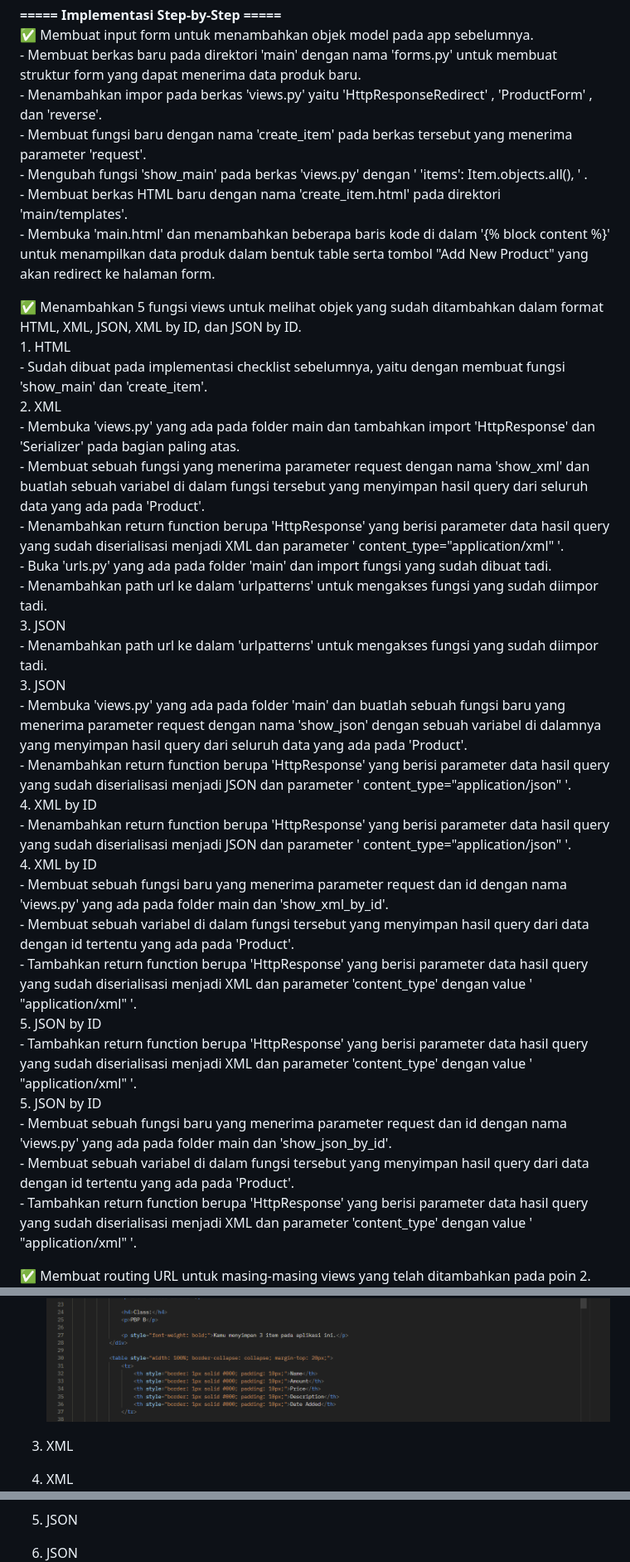
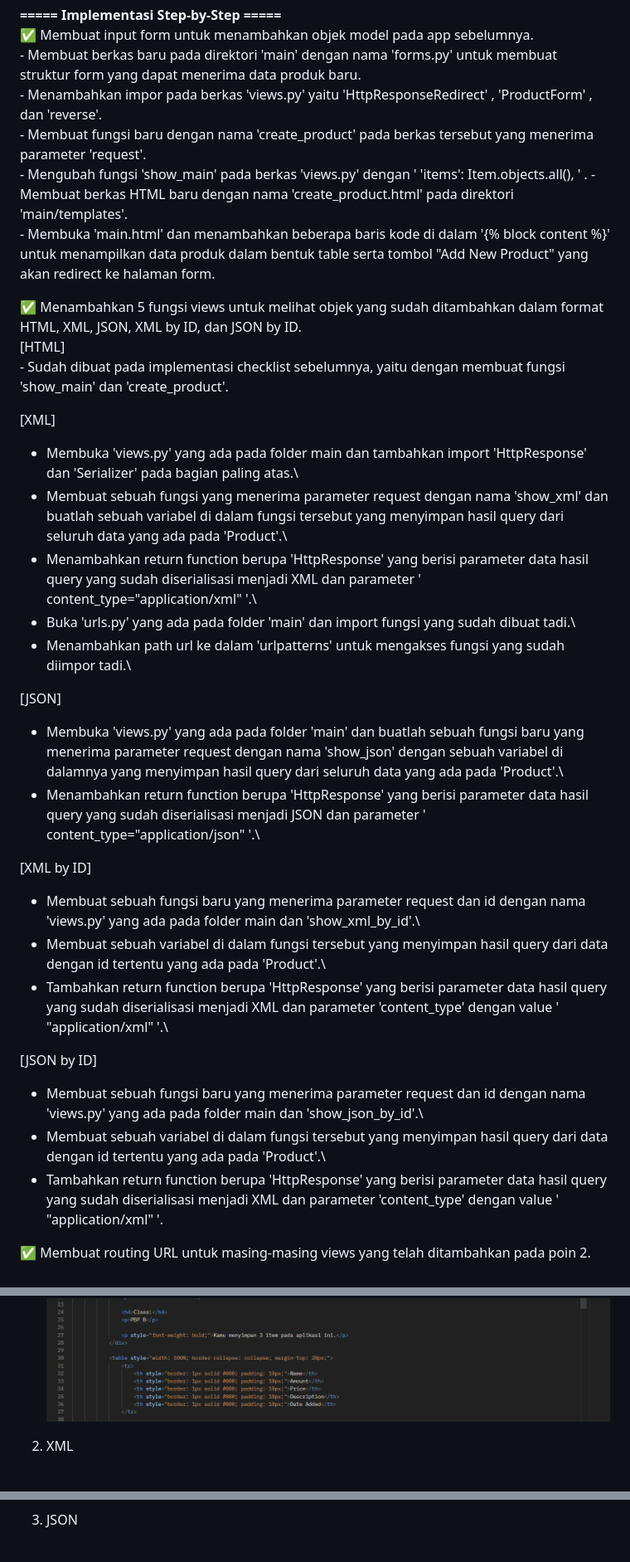
Before and after one commit to ghina2703/ghina27-app, a Markdown page: README.md, 3 parts joined by grey strips. Shown: that part at 83% size. Drawn GitHub-style; blank space fills up the shorter version.

```diff
--- a/README.md
+++ b/README.md
@@ -155,37 +141,38 @@ Untuk menghindari risiko ini, pengembang web harus menggunakan cookies dengan ha
 ✅ Membuat input form untuk menambahkan objek model pada app sebelumnya.\
     - Membuat berkas baru pada direktori 'main' dengan nama 'forms.py' untuk membuat struktur form yang dapat menerima data produk baru.\
     - Menambahkan impor pada berkas 'views.py' yaitu 'HttpResponseRedirect' , 'ProductForm' , dan 'reverse'.\
-    - Membuat fungsi baru dengan nama 'create_item' pada berkas tersebut yang menerima parameter 'request'.\
-    - Mengubah fungsi 'show_main' pada berkas 'views.py' dengan ' 'items': Item.objects.all(), ' .\
-    - Membuat berkas HTML baru dengan nama 'create_item.html' pada direktori 'main/templates'.\
+    - Membuat fungsi baru dengan nama 'create_product' pada berkas tersebut yang menerima parameter 'request'.\
+    - Mengubah fungsi 'show_main' pada berkas 'views.py' dengan ' 'items': Item.objects.all(), ' .
+    - Membuat berkas HTML baru dengan nama 'create_product.html' pada direktori 'main/templates'.\
     - Membuka 'main.html' dan menambahkan beberapa baris kode di dalam '{% block content %}' untuk menampilkan data produk dalam bentuk table serta tombol "Add New Product" yang akan redirect ke halaman form.
 
 ✅ Menambahkan 5 fungsi views untuk melihat objek yang sudah ditambahkan dalam format HTML, XML, JSON, XML by ID, dan JSON by ID.\
-    1. HTML\
-    - Sudah dibuat pada implementasi checklist sebelumnya, yaitu dengan membuat fungsi 'show_main' dan 'create_item'.\
-    2. XML\
-    - Membuka 'views.py' yang ada pada folder main dan tambahkan import 'HttpResponse' dan 'Serializer' pada bagian paling atas.\
-    - Membuat sebuah fungsi yang menerima parameter request dengan nama 'show_xml' dan buatlah sebuah variabel di dalam fungsi tersebut yang menyimpan hasil query dari seluruh data yang ada pada 'Product'.\
-    - Menambahkan return function berupa 'HttpResponse' yang berisi parameter data hasil query yang sudah diserialisasi menjadi XML dan parameter ' content_type="application/xml" '.\
-    - Buka 'urls.py' yang ada pada folder 'main' dan import fungsi yang sudah dibuat tadi.\
-    - Menambahkan path url ke dalam 'urlpatterns' untuk mengakses fungsi yang sudah diimpor tadi.\
-    3. JSON\
-    - Menambahkan path url ke dalam 'urlpatterns' untuk mengakses fungsi yang sudah diimpor tadi.\
-    3. JSON\
-    - Membuka 'views.py' yang ada pada folder 'main' dan buatlah sebuah fungsi baru yang menerima parameter request dengan nama 'show_json' dengan sebuah variabel di dalamnya yang menyimpan hasil query dari seluruh data yang ada pada 'Product'.\
-    - Menambahkan return function berupa 'HttpResponse' yang berisi parameter data hasil query yang sudah diserialisasi menjadi JSON dan parameter ' content_type="application/json" '.\
-    4. XML by ID\
-    - Menambahkan return function berupa 'HttpResponse' yang berisi parameter data hasil query yang sudah diserialisasi menjadi JSON dan parameter ' content_type="application/json" '.\
-    4. XML by ID\
-    - Membuat sebuah fungsi baru yang menerima parameter request dan id dengan nama 'views.py' yang ada pada folder main dan 'show_xml_by_id'.\
-    - Membuat sebuah variabel di dalam fungsi tersebut yang menyimpan hasil query dari data dengan id tertentu yang ada pada 'Product'.\
-    - Tambahkan return function berupa 'HttpResponse' yang berisi parameter data hasil query yang sudah diserialisasi menjadi XML dan parameter 'content_type' dengan value  ' "application/xml" '.\
-    5. JSON by ID\
-    - Tambahkan return function berupa 'HttpResponse' yang berisi parameter data hasil query yang sudah diserialisasi menjadi XML dan parameter 'content_type' dengan value  ' "application/xml" '.\
-    5. JSON by ID\
-    - Membuat sebuah fungsi baru yang menerima parameter request dan id dengan nama 'views.py' yang ada pada folder main dan 'show_json_by_id'.\
-    - Membuat sebuah variabel di dalam fungsi tersebut yang menyimpan hasil query dari data dengan id tertentu yang ada pada 'Product'.\
-    - Tambahkan return function berupa 'HttpResponse' yang berisi parameter data hasil query yang sudah diserialisasi menjadi XML dan parameter 'content_type' dengan value  ' "application/xml" '.
+    [HTML]\
+    - Sudah dibuat pada implementasi checklist sebelumnya, yaitu dengan membuat fungsi 'show_main' dan 'create_product'.
+
+[XML]
+
+- Membuka 'views.py' yang ada pada folder main dan tambahkan import 'HttpResponse' dan 'Serializer' pada bagian paling atas.\
+- Membuat sebuah fungsi yang menerima parameter request dengan nama 'show_xml' dan buatlah sebuah variabel di dalam fungsi tersebut yang menyimpan hasil query dari seluruh data yang ada pada 'Product'.\
+- Menambahkan return function berupa 'HttpResponse' yang berisi parameter data hasil query yang sudah diserialisasi menjadi XML dan parameter ' content_type="application/xml" '.\
+- Buka 'urls.py' yang ada pada folder 'main' dan import fungsi yang sudah dibuat tadi.\
+- Menambahkan path url ke dalam 'urlpatterns' untuk mengakses fungsi yang sudah diimpor tadi.\
+
+[JSON]
+
+- Membuka 'views.py' yang ada pada folder 'main' dan buatlah sebuah fungsi baru yang menerima parameter request dengan nama 'show_json' dengan sebuah variabel di dalamnya yang menyimpan hasil query dari seluruh data yang ada pada 'Product'.\
+- Menambahkan return function berupa 'HttpResponse' yang berisi parameter data hasil query yang sudah diserialisasi menjadi JSON dan parameter ' content_type="application/json" '.\
+
+[XML by ID]
+
+- Membuat sebuah fungsi baru yang menerima parameter request dan id dengan nama 'views.py' yang ada pada folder main dan 'show_xml_by_id'.\
+- Membuat sebuah variabel di dalam fungsi tersebut yang menyimpan hasil query dari data dengan id tertentu yang ada pada 'Product'.\
+- Tambahkan return function berupa 'HttpResponse' yang berisi parameter data hasil query yang sudah diserialisasi menjadi XML dan parameter 'content_type' dengan value  ' "application/xml" '.\
+
+[JSON by ID]
+- Membuat sebuah fungsi baru yang menerima parameter request dan id dengan nama 'views.py' yang ada pada folder main dan 'show_json_by_id'.\
+- Membuat sebuah variabel di dalam fungsi tersebut yang menyimpan hasil query dari data dengan id tertentu yang ada pada 'Product'.\
+- Tambahkan return function berupa 'HttpResponse' yang berisi parameter data hasil query yang sudah diserialisasi menjadi XML dan parameter 'content_type' dengan value  ' "application/xml" '.
 
 
 ✅ Membuat routing URL untuk masing-masing views yang telah ditambahkan pada poin 2.\
@@ -225,10 +210,8 @@ Untuk menghindari risiko ini, pengembang web harus menggunakan cookies dengan ha
 ![Alt text](Postman_HTML.png)
 
-2. XML
 2. XML
 ![Alt text](Postman_XML.png)
 
 3. JSON
-3. JSON
 ![Alt text](Postman_JSON.png)
 
```
Also changed, not shown: other parts of README.md (+56 -73 lines).
